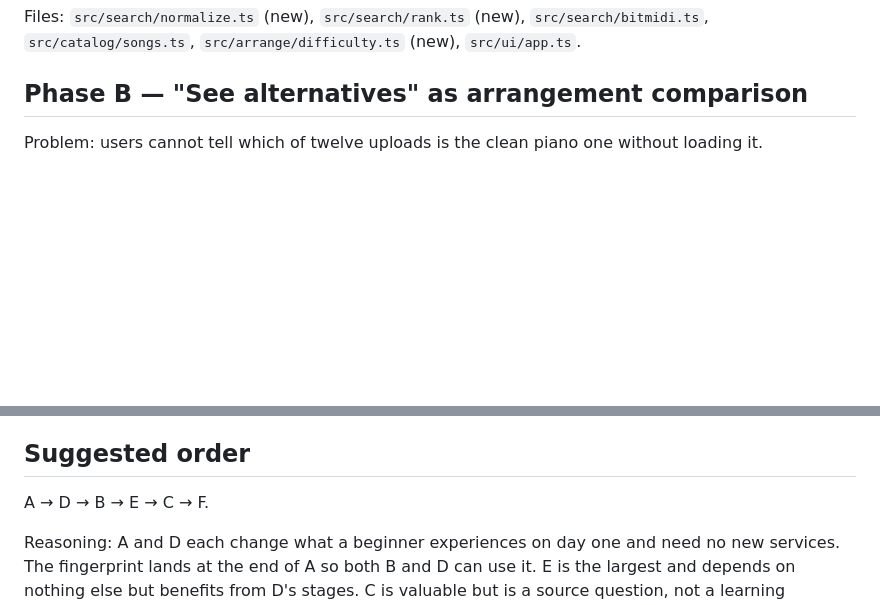
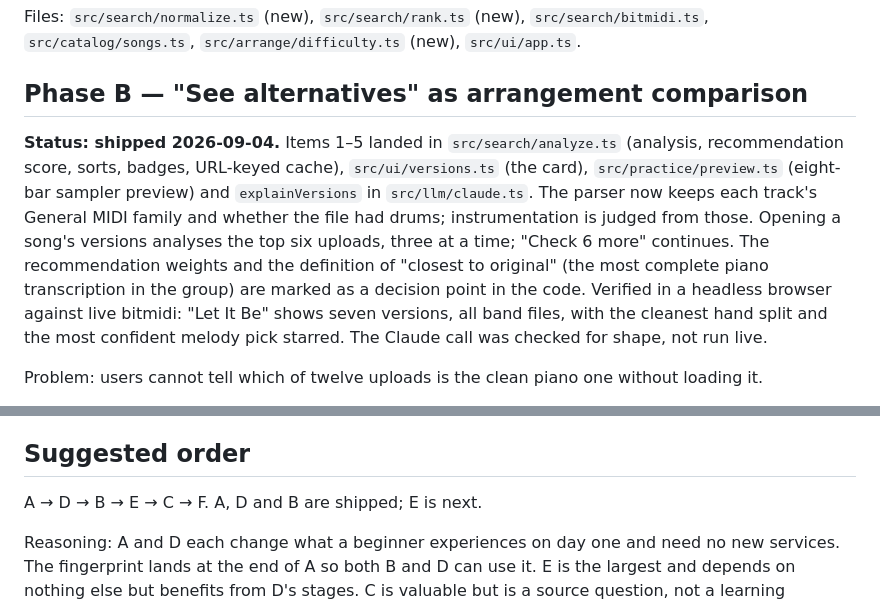
Before and after one commit to ahmad-luqman/piano-sheet-generator, a Markdown page: docs/ROADMAP.md, 2 parts joined by grey strips. GitHub-like rendering; blank space fills up the shorter version.

```diff
--- a/docs/ROADMAP.md
+++ b/docs/ROADMAP.md
@@ -61,6 +61,16 @@ Files: `src/search/normalize.ts` (new), `src/search/rank.ts` (new), `src/search/
 `src/catalog/songs.ts`, `src/arrange/difficulty.ts` (new), `src/ui/app.ts`.
 
 ## Phase B — "See alternatives" as arrangement comparison
+
+**Status: shipped 2026-09-04.** Items 1–5 landed in `src/search/analyze.ts` (analysis, recommendation
+score, sorts, badges, URL-keyed cache), `src/ui/versions.ts` (the card), `src/practice/preview.ts`
+(eight-bar sampler preview) and `explainVersions` in `src/llm/claude.ts`. The parser now keeps each
+track's General MIDI family and whether the file had drums; instrumentation is judged from those.
+Opening a song's versions analyses the top six uploads, three at a time; "Check 6 more" continues.
+The recommendation weights and the definition of "closest to original" (the most complete piano
+transcription in the group) are marked as a decision point in the code. Verified in a headless
+browser against live bitmidi: "Let It Be" shows seven versions, all band files, with the cleanest
+hand split and the most confident melody pick starred. The Claude call was checked for shape, not run live.
 
 Problem: users cannot tell which of twelve uploads is the clean piano one without loading it.
 
@@ -212,7 +222,7 @@ that for the short ones. A full practice session with everything on is a few cen
 
 ## Suggested order
 
-A → D → B → E → C → F.
+A → D → B → E → C → F. A, D and B are shipped; E is next.
 
 Reasoning: A and D each change what a beginner experiences on day one and need no new
 services. The fingerprint lands at the end of A so both B and D can use it. E is the largest and
```
Also changed, not shown: README.md (+8 -2 lines).
